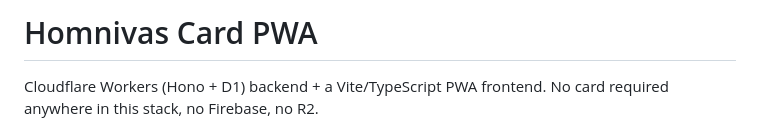
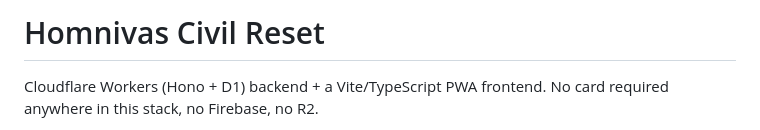
Before and after one commit to Homnivas-Finance-Network/org-civil-reset, a Markdown page: README.md, the part around the change. GitHub-like rendering.

Commit message:
Rename project from 'Homnivas Card PWA' to 'Homnivas Civil Reset'

```diff
--- a/README.md
+++ b/README.md
@@ -1,4 +1,4 @@
-# Homnivas Card PWA
+# Homnivas Civil Reset
 
 Cloudflare Workers (Hono + D1) backend + a Vite/TypeScript PWA frontend. No card
 required anywhere in this stack, no Firebase, no R2.
```
